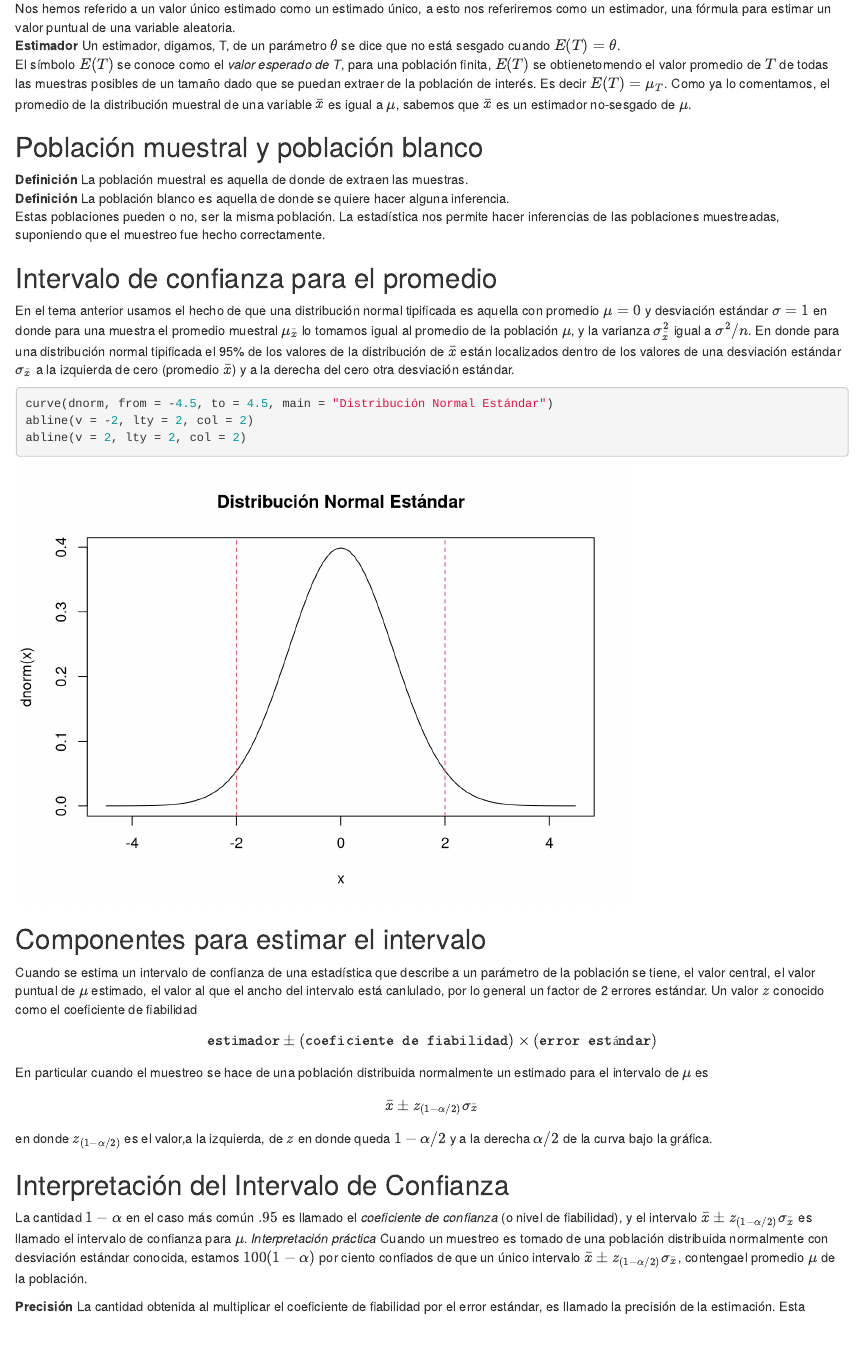
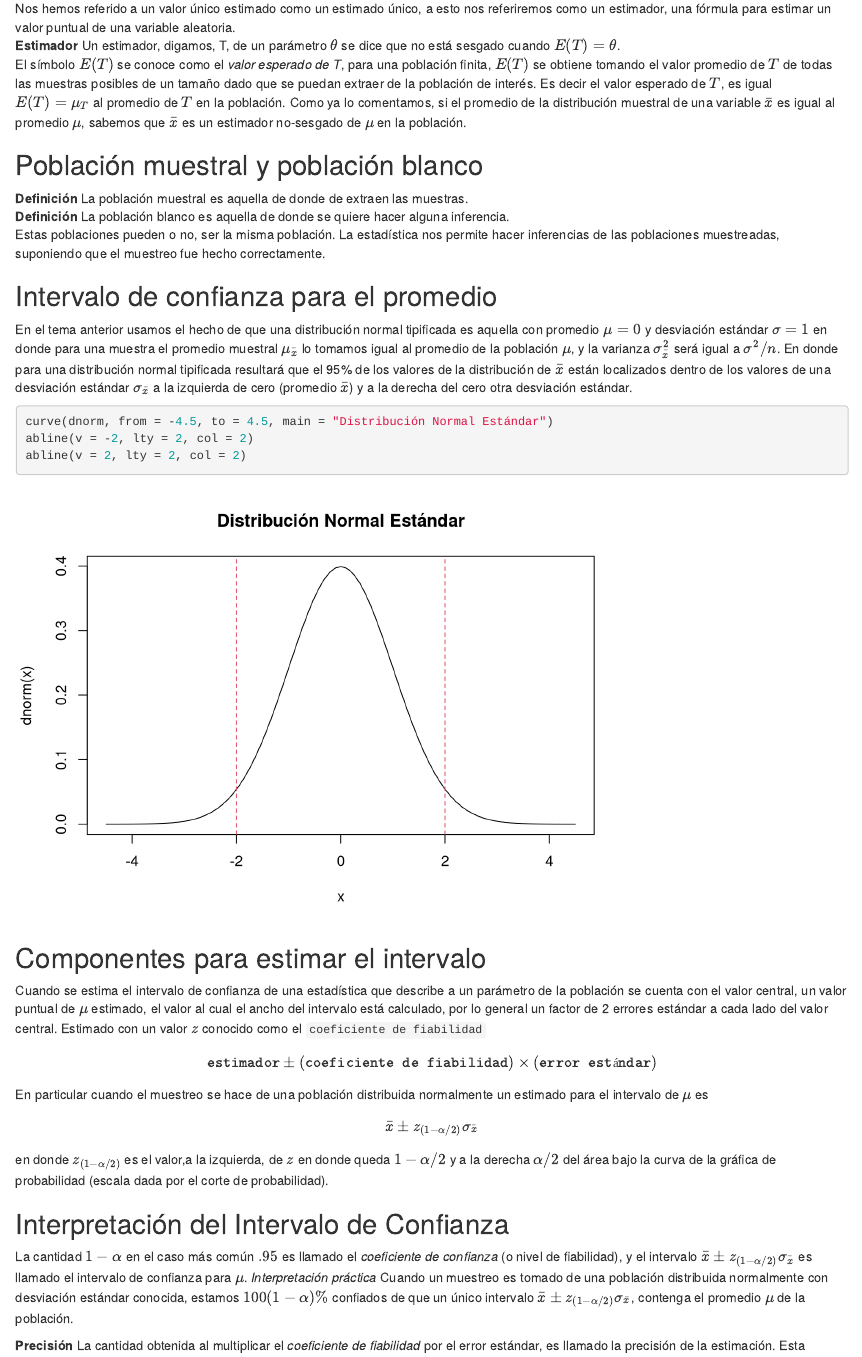
Before and after one commit to fabarrios/ProbEstad, an R Markdown document (Estimacion/Estimacion.Rmd): the page in a window 1100 px wide, from 580 px down. Rendered offline with R 4.5, knitr and Pandoc, with nearby package versions; drawn as R Markdown's standard HTML page in place of the format the file asks for; some code elsewhere in the file could not run offline.

Commit message:
Corrections in functions and text

````diff
--- a/Estimacion/Estimacion.Rmd
+++ b/Estimacion/Estimacion.Rmd
@@ -42,7 +42,7 @@ Se encontrará que de cada parámetro que se discuta, se pueden estimar dos tipo
 ## Estimador
 Nos hemos referido a un valor único estimado como un estimado único, a esto nos referiremos como un estimador,  una fórmula para estimar un valor puntual de una variable aleatoria.
 **Estimador** Un estimador, digamos, T, de un parámetro $\theta$ se dice que no está sesgado cuando $E(T)=\theta$.
-El símbolo $E(T)$ se conoce como el *valor esperado de T*, para una población finita, $E(T)$ se obtienetomendo el valor promedio de $T$ de todas las muestras posibles de un tamaño dado que se puedan extraer de la población de interés. Es decir $E(T) = \mu_T$.  Como ya lo comentamos, el promedio de la distribución muestral de una variable $\bar{x}$ es igual a $\mu$, sabemos que $\bar{x}$ es un estimador no-sesgado de $\mu$.
+El símbolo $E(T)$ se conoce como el *valor esperado de T*, para una población finita, $E(T)$ se obtiene tomando el valor promedio de $T$ de todas las muestras posibles de un tamaño dado que se puedan extraer de la población de interés. Es decir el valor esperado de $T$, es igual $E(T) = \mu_T$ al promedio de $T$ en la población.  Como ya lo comentamos, si el promedio de la distribución muestral de una variable $\bar{x}$ es igual al promedio $\mu$, sabemos que $\bar{x}$ es un estimador no-sesgado de $\mu$ en la población.
 
 ## Población muestral y población blanco
 **Definición** La población muestral es aquella de donde de extraen las muestras.
@@ -50,7 +50,7 @@ El símbolo $E(T)$ se conoce como el *valor esperado de T*, para una población
 Estas poblaciones pueden o no, ser la misma población. La estadística nos permite hacer inferencias de las poblaciones muestreadas, suponiendo que el muestreo fue hecho correctamente.
 
 ## Intervalo de confianza para el promedio
-En el tema anterior usamos el hecho de que una distribución normal tipificada es aquella con promedio $\mu=0$ y desviación estándar $\sigma = 1$ en donde para una muestra el promedio muestral $\mu_{\bar{x}}$ lo tomamos igual al promedio de la población $\mu$, y la varianza $\sigma_{\bar{x}}^2$ igual a $\sigma^2/n$. En donde para una distribución normal tipificada el 95% de los valores de la distribución de $\bar{x}$ están localizados dentro de los valores de una desviación estándar $\sigma_{\bar{x}}$ a la izquierda de cero (promedio $\bar{x}$) y a la derecha del cero otra desviación estándar.
+En el tema anterior usamos el hecho de que una distribución normal tipificada es aquella con promedio $\mu=0$ y desviación estándar $\sigma = 1$ en donde para una muestra el promedio muestral $\mu_{\bar{x}}$ lo tomamos igual al promedio de la población $\mu$, y la varianza $\sigma_{\bar{x}}^2$ será igual a $\sigma^2/n$. En donde para una distribución normal tipificada resultará que el 95% de los valores de la distribución de $\bar{x}$ están localizados dentro de los valores de una desviación estándar $\sigma_{\bar{x}}$ a la izquierda de cero (promedio $\bar{x}$) y a la derecha del cero otra desviación estándar.
 
 ```{r}
 curve(dnorm, from = -4.5, to = 4.5, main = "Distribución Normal Estándar")
@@ -59,7 +59,7 @@ abline(v= 2, lty = 2, col = 2)
 ```
 
 ## Componentes para estimar el intervalo
-Cuando se estima un intervalo de confianza de una estadística que describe a un parámetro de la población se tiene, el valor central, el valor puntual de $\mu$ estimado, el valor al que el ancho del intervalo está canlulado, por lo general un factor de 2 errores estándar. Un valor $z$ conocido como el coeficiente de fiabilidad
+Cuando se estima el intervalo de confianza de una estadística que describe a un parámetro de la población se cuenta con el valor central, un valor puntual de $\mu$ estimado, el valor al cual el ancho del intervalo está calculado, por lo general un factor de 2 errores estándar a cada lado del valor central. Estimado con un valor $z$ conocido como el `coeficiente de fiabilidad`
 
 $$ \verb+estimador+ \pm (\verb+coeficiente de fiabilidad+) \times (\verb+error estándar+)$$
 
@@ -67,14 +67,14 @@ En particular cuando el muestreo se hace de una población distribuida normalmen
 
 $$ \bar{x} \pm z_{(1 - \alpha/2)}\sigma_{\bar{x}} $$
 
-en donde $z_{(1 - \alpha/2)}$ es el valor,a la izquierda, de $z$ en donde queda $1-\alpha/2$ y a la derecha $\alpha/2$ de la curva bajo la gráfica.
+en donde $z_{(1 - \alpha/2)}$ es el valor,a la izquierda, de $z$ en donde queda $1-\alpha/2$ y a la derecha $\alpha/2$ del área bajo la curva de la gráfica de probabilidad (escala dada por el corte de probabilidad).
 
 ## Interpretación del Intervalo de Confianza
 
 La cantidad $1-\alpha$ en el caso más común $.95$ es llamado el *coeficiente de confianza* (o nivel de fiabilidad), y el intervalo $\bar{x} \pm z_{(1 - \alpha/2)}\sigma_{\bar{x}}$ es llamado el intervalo de confianza para $\mu$.
-*Interpretación práctica* Cuando un muestreo es tomado de una población distribuida normalmente con desviación estándar conocida, estamos $100(1-\alpha)$ por ciento confiados de que un único intervalo $\bar{x} \pm z_{(1 - \alpha/2)}\sigma_{\bar{x}}$, contengael promedio $\mu$ de la población.
+*Interpretación práctica* Cuando un muestreo es tomado de una población distribuida normalmente con desviación estándar conocida, estamos $100(1-\alpha)\%$ confiados de que un único intervalo $\bar{x} \pm z_{(1 - \alpha/2)}\sigma_{\bar{x}}$, contenga el promedio $\mu$ de la población.
 
-**Precisión** La cantidad obtenida al multiplicar el coeficiente de fiabilidad por el error estándar, es llamado la precisión de la estimación. Esta cantidad también es llamad **margen de error**.
+**Precisión** La cantidad obtenida al multiplicar el *coeficiente de fiabilidad* por el error estándar, es llamado la precisión de la estimación. Esta cantidad también es llamad **margen de error**.
 
 ## Ejemplos
 
````
Also changed, not shown: Estimacion/Estimacion.html, Estimacion/Estimacion.Rmd (10 more changed lines).
